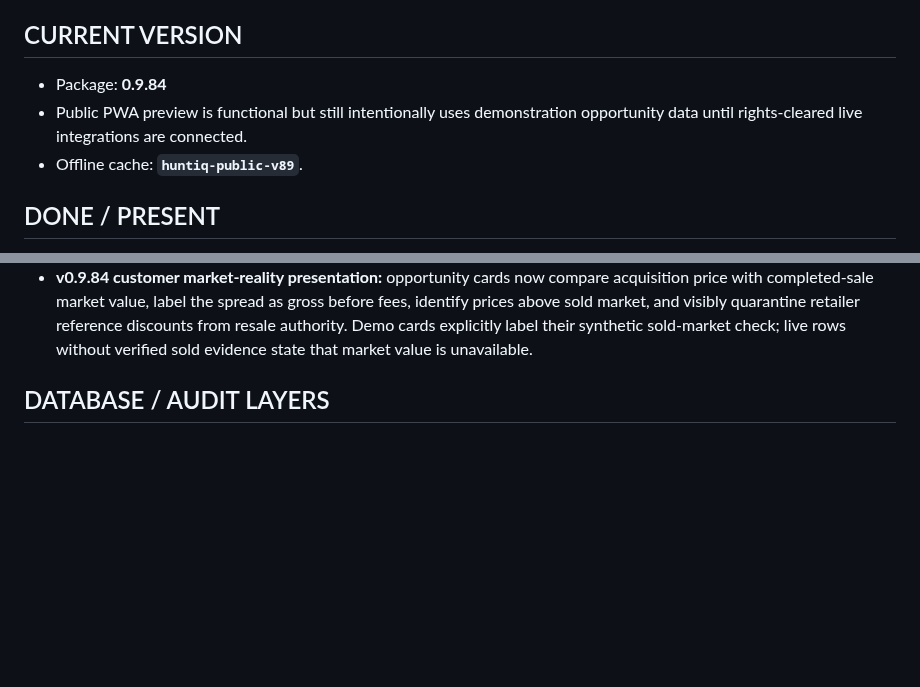
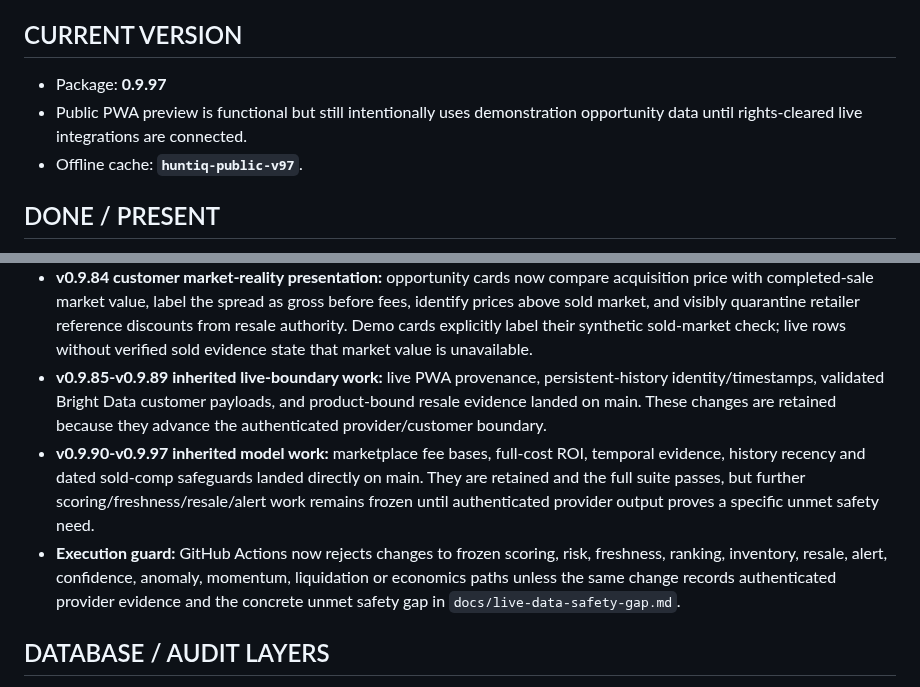
Before and after one commit to huntiqapp-tech/huntiq, a Markdown page: PROJECT_STATUS.md, 2 parts joined by grey strips. GitHub-like rendering; blank space fills up the shorter version.

Commit message:
docs: reconcile v0.9.97 project handoff

```diff
--- a/PROJECT_STATUS.md
+++ b/PROJECT_STATUS.md
@@ -3,9 +3,9 @@
 Last established from repository and product handoff: 2026-09-04. This is the living handoff and must be updated after meaningful work.
 
 ## CURRENT VERSION
-- Package: **0.9.84**
+- Package: **0.9.97**
 - Public PWA preview is functional but still intentionally uses demonstration opportunity data until rights-cleared live integrations are connected.
-- Offline cache: **`huntiq-public-v89`**.
+- Offline cache: **`huntiq-public-v97`**.
 
 ## DONE / PRESENT
 - Mobile-first installable PWA with offline service worker and browser-persistent watchlist.
@@ -49,6 +49,9 @@ Last established from repository and product handoff: 2026-09-04. This is the li
 - **v0.9.82 provider validation review:** a provider- and retailer-bound manual review promotes positive-price observations only when identity, source comparison, provenance and retention rights pass. Internal history permission remains separate from customer redistribution, and promoted observations remain alert-disabled.
 - **v0.9.83 real-market-value rule:** retailer MSRP, list, regular and compare-at prices are context only and cannot influence resale value, profit/ROI or recommendations. Regression coverage locks a $69 acquisition with roughly $60 completed-sale value to SKIP even when the retailer claims a $160 MSRP.
 - **v0.9.84 customer market-reality presentation:** opportunity cards now compare acquisition price with completed-sale market value, label the spread as gross before fees, identify prices above sold market, and visibly quarantine retailer reference discounts from resale authority. Demo cards explicitly label their synthetic sold-market check; live rows without verified sold evidence state that market value is unavailable.
+- **v0.9.85-v0.9.89 inherited live-boundary work:** live PWA provenance, persistent-history identity/timestamps, validated Bright Data customer payloads, and product-bound resale evidence landed on main. These changes are retained because they advance the authenticated provider/customer boundary.
+- **v0.9.90-v0.9.97 inherited model work:** marketplace fee bases, full-cost ROI, temporal evidence, history recency and dated sold-comp safeguards landed directly on main. They are retained and the full suite passes, but further scoring/freshness/resale/alert work remains frozen until authenticated provider output proves a specific unmet safety need.
+- **Execution guard:** GitHub Actions now rejects changes to frozen scoring, risk, freshness, ranking, inventory, resale, alert, confidence, anomaly, momentum, liquidation or economics paths unless the same change records authenticated provider evidence and the concrete unmet safety gap in `docs/live-data-safety-gap.md`.
 
 ## DATABASE / AUDIT LAYERS
 - `db/013_price_history_features.sql` — store-isolated sequential price features.
```
